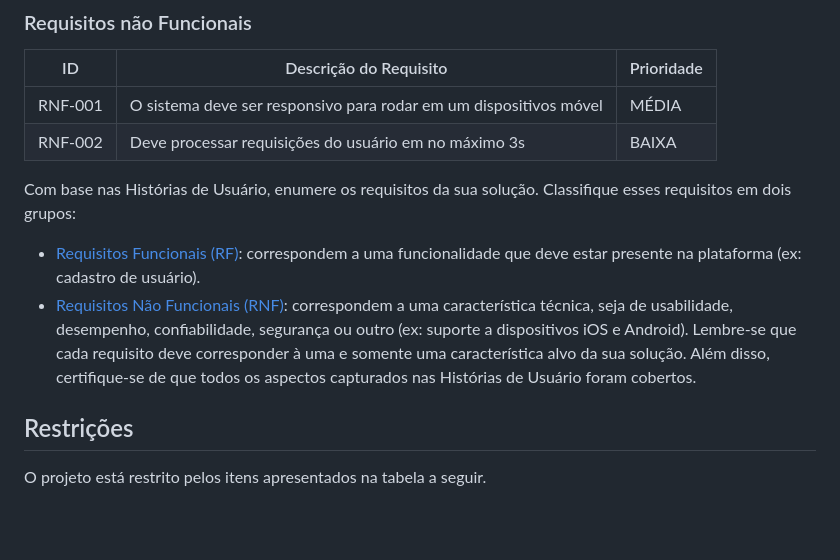
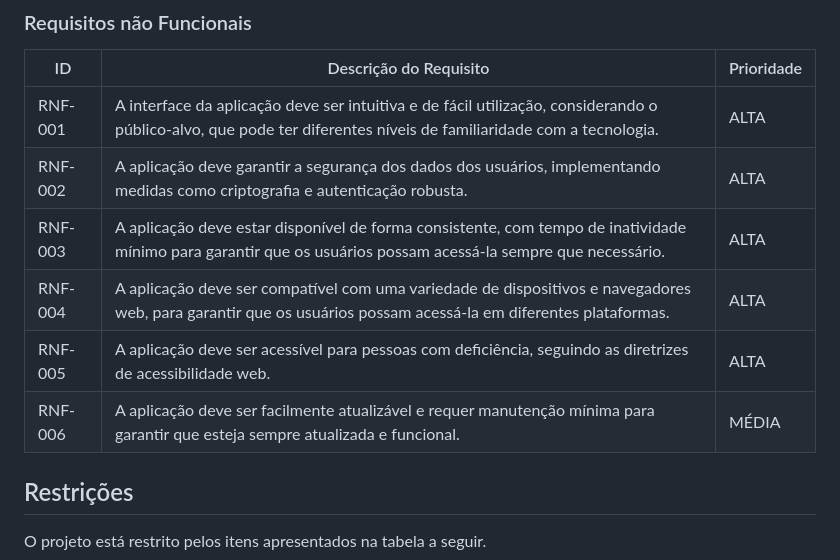
Before and after one commit to ICEI-PUC-Minas-PMV-SI/pmv-si-2024-1-pe1-t3-si_t3_app_web_1osem2024_gp03, a Markdown page: docs/02-Especificação do Projeto.md, the part around the change. Drawn GitHub-style; blank space fills up the shorter version.

Commit message:
feat: add non functional requirements

```diff
--- a/docs/02-Especificação do Projeto.md
+++ b/docs/02-Especificação do Projeto.md
@@ -91,23 +91,13 @@ As tabelas que se seguem apresentam os requisitos funcionais e não funcionais q
 
 |ID     | Descrição do Requisito  |Prioridade |
 |-------|-------------------------|----|
-|RNF-001| O sistema deve ser responsivo para rodar em um dispositivos móvel | MÉDIA |
-|RNF-002| Deve processar requisições do usuário em no máximo 3s |  BAIXA |
+|RNF-001| A interface da aplicação deve ser intuitiva e de fácil utilização, considerando o público-alvo, que pode ter diferentes níveis de familiaridade com a tecnologia. | ALTA |
+|RNF-002| A aplicação deve garantir a segurança dos dados dos usuários, implementando medidas como criptografia e autenticação robusta. |  ALTA |
+|RNF-003| A aplicação deve estar disponível de forma consistente, com tempo de inatividade mínimo para garantir que os usuários possam acessá-la sempre que necessário. |  ALTA |
+|RNF-004| A aplicação deve ser compatível com uma variedade de dispositivos e navegadores web, para garantir que os usuários possam acessá-la em diferentes plataformas. |  ALTA |
+|RNF-005| A aplicação deve ser acessível para pessoas com deficiência, seguindo as diretrizes de acessibilidade web.|  ALTA |
+|RNF-006| A aplicação deve ser facilmente atualizável e requer manutenção mínima para garantir que esteja sempre atualizada e funcional. |  MÉDIA |
 
-Com base nas Histórias de Usuário, enumere os requisitos da sua solução. Classifique esses requisitos em dois grupos:
-
-- [Requisitos Funcionais
- (RF)](https://pt.wikipedia.org/wiki/Requisito_funcional):
- correspondem a uma funcionalidade que deve estar presente na
-  plataforma (ex: cadastro de usuário).
-- [Requisitos Não Funcionais
-  (RNF)](https://pt.wikipedia.org/wiki/Requisito_n%C3%A3o_funcional):
-  correspondem a uma característica técnica, seja de usabilidade,
-  desempenho, confiabilidade, segurança ou outro (ex: suporte a
-  dispositivos iOS e Android).
-Lembre-se que cada requisito deve corresponder à uma e somente uma
-característica alvo da sua solução. Além disso, certifique-se de que
-todos os aspectos capturados nas Histórias de Usuário foram cobertos.
 
 ## Restrições
 
```
